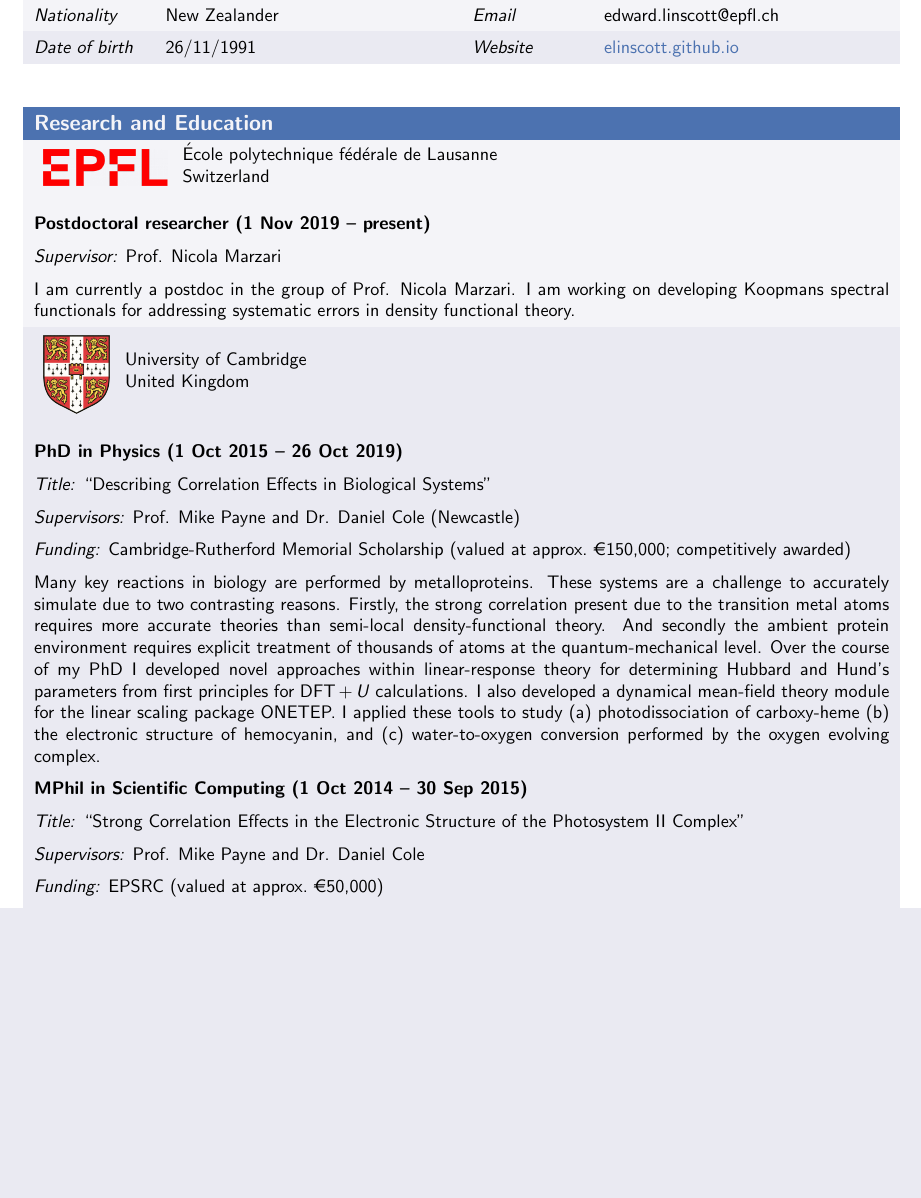
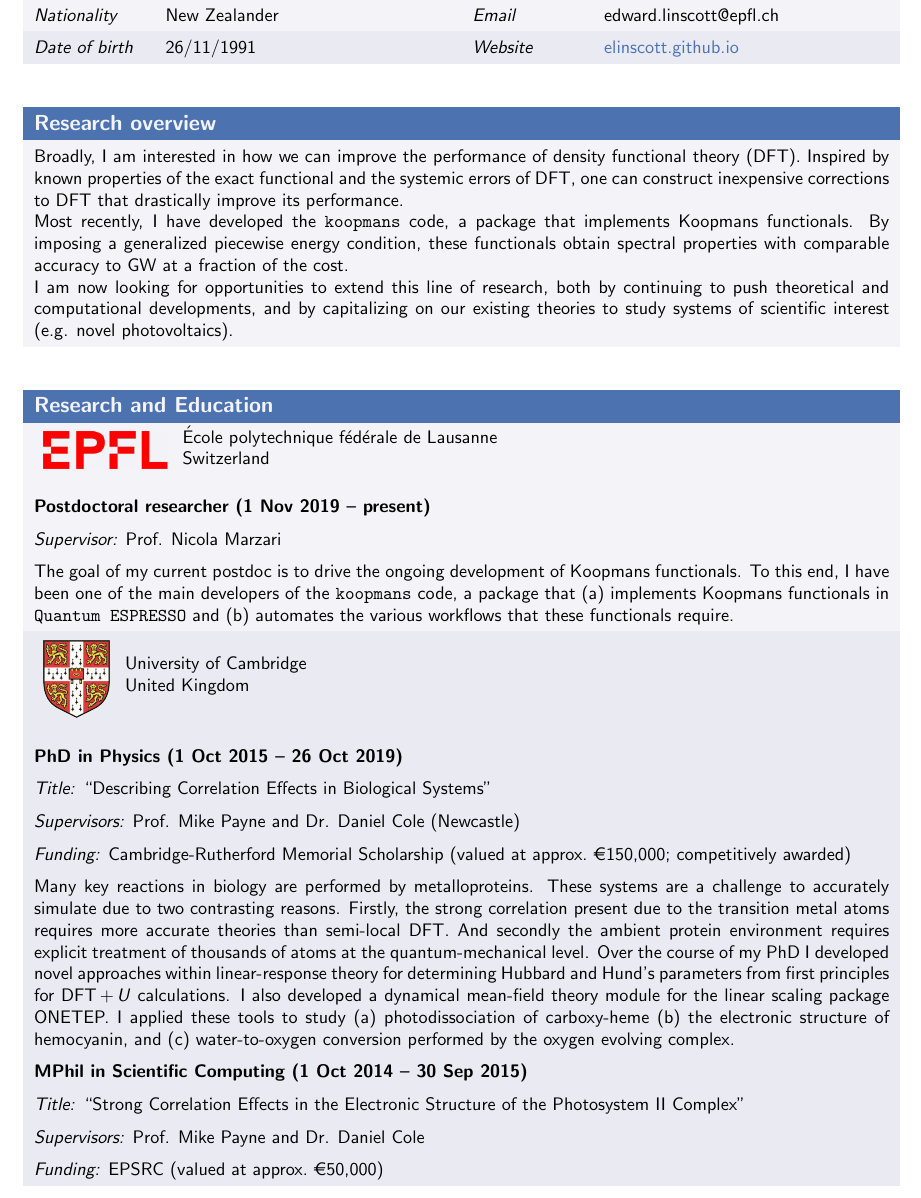
Before and after one commit to elinscott/cv, a LaTeX CV (cv.tex): part of page 1 of 6 before the commit and part of page 1 of 7 after it, cut so that both start at the same text, the shorter picture padded with empty space. Compiled offline with pdfLaTeX.

Commit message:
Added research overview

```diff
--- a/cv.tex
+++ b/cv.tex
@@ -38,25 +38,29 @@
       m{\dimexpr0.35\textwidth-2\tabcolsep}%
       m{\dimexpr0.15\textwidth-2\tabcolsep}%
       m{\dimexpr0.35\textwidth-2\tabcolsep}}
-   \multicolumn{4}{l}{\cellcolor{seaborn_red}}                                                             \\[-1.5em]
+   \multicolumn{4}{l}{\cellcolor{seaborn_red}}                                                                                   \\[-1.5em]
    \multicolumn{4}{l}{\cellcolor{seaborn_red}%
       \Huge\textbf{\textcolor{seaborn_bg_grey_half}{Curriculum Vitae}%
-      }}                                                                                                   \\
-   \textit{Name         } & Edward Baxter Linscott &                  &                                    \\
-   \textit{Nationality  } & New Zealander          & \textit{Email  } & edward.linscott@epfl.ch            \\
+      }}                                                                                                                         \\
+   \textit{Name         } & Edward Baxter Linscott &                  &                                                          \\
+   \textit{Nationality  } & New Zealander          & \textit{Email  } & edward.linscott@epfl.ch                                  \\
    \textit{Date of birth} & 26/11/1991             & \textit{Website} & \href{https://elinscott.github.io/}{elinscott.github.io} \\
 \end{tabularx}
 
-% \begin{tabularx}{\textwidth}{l}
-%    \cellcolor{seaborn_blue}\large\textbf{\textcolor{seaborn_bg_grey_half}{Summary}} \\
-%    text here
-% \end{tabularx}
+\begin{tabularx}{\textwidth}{X}
+   \cellcolor{seaborn_blue}\large\textbf{\textcolor{seaborn_bg_grey_half}{Research overview}} \\
+   Broadly, I am interested in how we can improve the performance of density functional theory (DFT). Inspired by known properties of the exact functional and the systemic errors of DFT, one can construct inexpensive corrections to DFT that drastically improve its performance.
+
+   Most recently, I have developed the \texttt{koopmans} code, a package that implements Koopmans functionals. By imposing a generalized piecewise energy condition, these functionals obtain spectral properties with comparable accuracy to GW at a fraction of the cost.
+
+   I am now looking for opportunities to extend this line of research, both by continuing to push theoretical and computational developments, and by capitalizing on our existing theories to study systems of scientific interest (e.g. novel photovoltaics).
+\end{tabularx}
 
 \setlength{\fboxsep}{5pt}%
 \setlength{\fboxrule}{0pt}
 
 \begin{tabularx}{\textwidth}{X}
-   \cellcolor{seaborn_blue}\large\textbf{\textcolor{seaborn_bg_grey_half}{Research and Education}}                                                                                                                                                                                                                                                                         \\
+   \cellcolor{seaborn_blue}\large\textbf{\textcolor{seaborn_bg_grey_half}{Research and Education}} \\
    \rowcolor{seaborn_bg_grey_half}%
    \hbox{%
       \raisebox{-0.5\height}{\fbox{\includegraphics[height=0.7cm]{logos/epfl_trimmed.png}}}
@@ -66,12 +70,12 @@
    }
    \\
    \rowcolor{seaborn_bg_grey_half}%
-   \textbf{Postdoctoral researcher (1 Nov 2019 -- present)}                                                                                                                                                                                                                                                                                                                \\
+   \textbf{Postdoctoral researcher (1 Nov 2019 -- present)}                                        \\
    \rowcolor{seaborn_bg_grey_half}%
    \textit{Supervisor:} Prof. Nicola Marzari
    \\
    \rowcolor{seaborn_bg_grey_half}%
-   I am currently a postdoc in the group of Prof. Nicola Marzari. I am working on developing Koopmans spectral functionals for addressing systematic errors in density functional theory.
+   The goal of my current postdoc is to drive the ongoing development of Koopmans functionals. To this end, I have been one of the main developers of the \texttt{koopmans} code, a package that (a) implements Koopmans functionals in \texttt{Quantum ESPRESSO} and (b) automates the various workflows that these functionals require.
    \\
    %
    % PhD
@@ -82,8 +86,9 @@
       \raisebox{-0.5\height}{\begin{minipage}[b]{0.7\linewidth}
             University of Cambridge \\ United Kingdom
          \end{minipage}}
-      } \\
-   \textbf{PhD in Physics (1 Oct 2015 -- 26 Oct 2019)}                                                                                                                                                                                                                                                                                                                     \\
+   }                                                                                               \\
+   \rowcolor{seaborn_bg_grey}
+   \textbf{PhD in Physics (1 Oct 2015 -- 26 Oct 2019)}                                             \\
    \cellcolor{seaborn_bg_grey}%
    \noindent \textit{Title:} ``Describing Correlation Effects in Biological Systems"
    \\
@@ -94,7 +99,7 @@
    \textit{Funding:} Cambridge-Rutherford Memorial Scholarship (valued at approx.\ \euro{}150,000; competitively awarded)
    \\
    \cellcolor{seaborn_bg_grey}%
-   Many key reactions in biology are performed by metalloproteins. These systems are a challenge to accurately simulate due to two contrasting reasons. Firstly, the strong correlation present due to the transition metal atoms requires more accurate theories than semi-local density-functional theory. And secondly the ambient protein environment requires explicit treatment of thousands of atoms at the quantum-mechanical level. Over the course of my PhD I developed novel approaches within linear-response theory for determining Hubbard and Hund's parameters from first principles for DFT\,+\,\emph{U} calculations. I also developed a dynamical mean-field theory module for the linear scaling package ONETEP. I applied these tools to study (a) photodissociation of carboxy-heme (b) the electronic structure of hemocyanin, and (c) water-to-oxygen conversion performed by the oxygen evolving complex.
+   Many key reactions in biology are performed by metalloproteins. These systems are a challenge to accurately simulate due to two contrasting reasons. Firstly, the strong correlation present due to the transition metal atoms requires more accurate theories than semi-local DFT. And secondly the ambient protein environment requires explicit treatment of thousands of atoms at the quantum-mechanical level. Over the course of my PhD I developed novel approaches within linear-response theory for determining Hubbard and Hund's parameters from first principles for DFT\,+\,\emph{U} calculations. I also developed a dynamical mean-field theory module for the linear scaling package ONETEP. I applied these tools to study (a) photodissociation of carboxy-heme (b) the electronic structure of hemocyanin, and (c) water-to-oxygen conversion performed by the oxygen evolving complex.
    \\
    %
    % Masters
```
Also changed, not shown: cv.pdf, cv.tex (18 more changed lines). Lines whose indentation alone changed are shown as unchanged.
